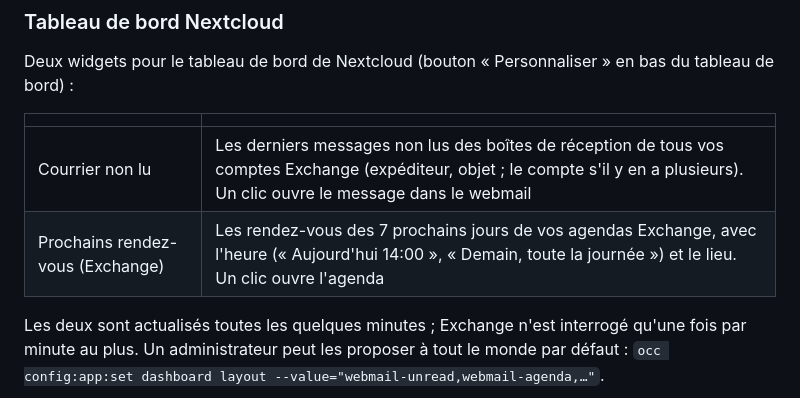
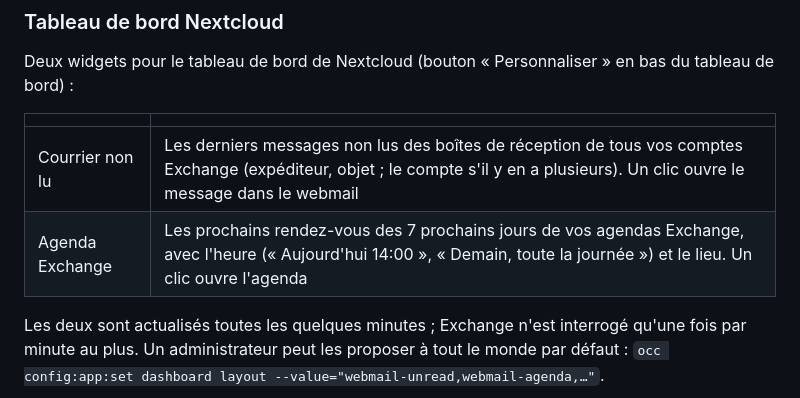
Before and after one commit to infoaicinformatique/webmail, a Markdown page: README.md, the part around the change. GitHub-like rendering.

Commit message:
Tableau de bord : widget « Agenda Exchange » (titre plus court), capture
Co-Authored-By: Claude Opus 5.5 <noreply@anthropic.com>
Claude-Session: https://claude.ai/code/session_01GyNFUXEQZ1ks7ZShLRSKca

```diff
--- a/README.md
+++ b/README.md
@@ -133,7 +133,7 @@ Deux widgets pour le tableau de bord de Nextcloud (bouton « Personnaliser » en
 | | |
 |---|---|
 | Courrier non lu | Les derniers messages non lus des boîtes de réception de tous vos comptes Exchange (expéditeur, objet ; le compte s'il y en a plusieurs). Un clic ouvre le message dans le webmail |
-| Prochains rendez-vous (Exchange) | Les rendez-vous des 7 prochains jours de vos agendas Exchange, avec l'heure (« Aujourd'hui 14:00 », « Demain, toute la journée ») et le lieu. Un clic ouvre l'agenda |
+| Agenda Exchange | Les prochains rendez-vous des 7 prochains jours de vos agendas Exchange, avec l'heure (« Aujourd'hui 14:00 », « Demain, toute la journée ») et le lieu. Un clic ouvre l'agenda |
 
 Les deux sont actualisés toutes les quelques minutes ; Exchange n'est interrogé qu'une fois par minute au plus. Un administrateur peut les proposer à tout le monde par défaut : `occ config:app:set dashboard layout --value="webmail-unread,webmail-agenda,…"`.
 
```
Also changed, not shown: docs/capture-tableau-de-bord.png (added), 2 other files.
